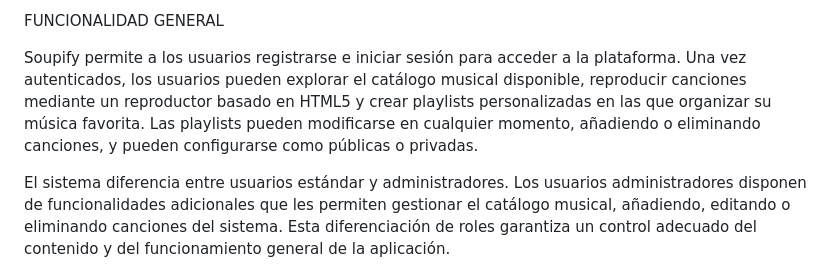
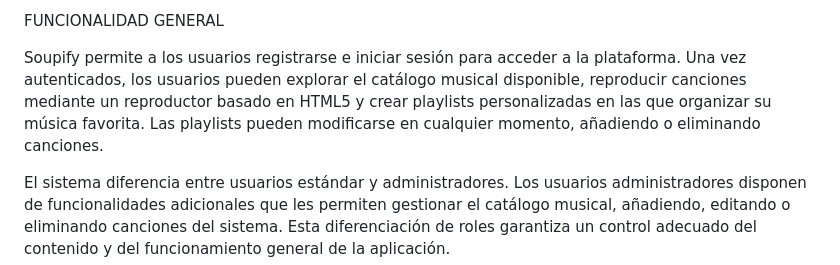
Before and after one commit to Davidpa2005/soupify, a Markdown page: README.md, the part around the change. Drawn GitHub-style.

Commit message:
Update README
Removed mention of public or private playlists in the README.

```diff
--- a/README.md
+++ b/README.md
@@ -8,7 +8,7 @@ La aplicación ha sido desarrollada desde cero, sin el uso de frameworks, utiliz
 
 FUNCIONALIDAD GENERAL
 
-Soupify permite a los usuarios registrarse e iniciar sesión para acceder a la plataforma. Una vez autenticados, los usuarios pueden explorar el catálogo musical disponible, reproducir canciones mediante un reproductor basado en HTML5 y crear playlists personalizadas en las que organizar su música favorita. Las playlists pueden modificarse en cualquier momento, añadiendo o eliminando canciones, y pueden configurarse como públicas o privadas.
+Soupify permite a los usuarios registrarse e iniciar sesión para acceder a la plataforma. Una vez autenticados, los usuarios pueden explorar el catálogo musical disponible, reproducir canciones mediante un reproductor basado en HTML5 y crear playlists personalizadas en las que organizar su música favorita. Las playlists pueden modificarse en cualquier momento, añadiendo o eliminando canciones.
 
 El sistema diferencia entre usuarios estándar y administradores. Los usuarios administradores disponen de funcionalidades adicionales que les permiten gestionar el catálogo musical, añadiendo, editando o eliminando canciones del sistema. Esta diferenciación de roles garantiza un control adecuado del contenido y del funcionamiento general de la aplicación.
 
```
